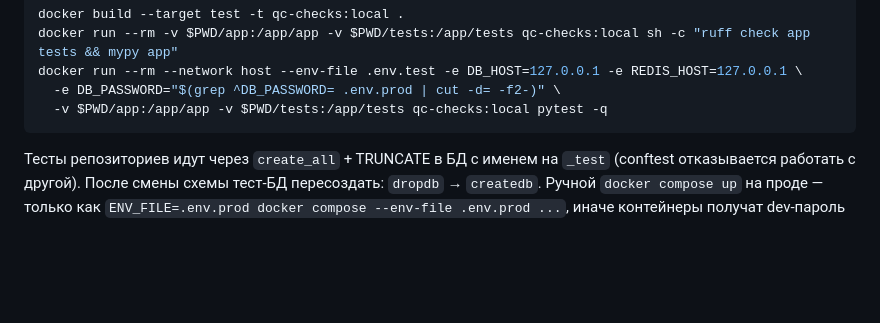
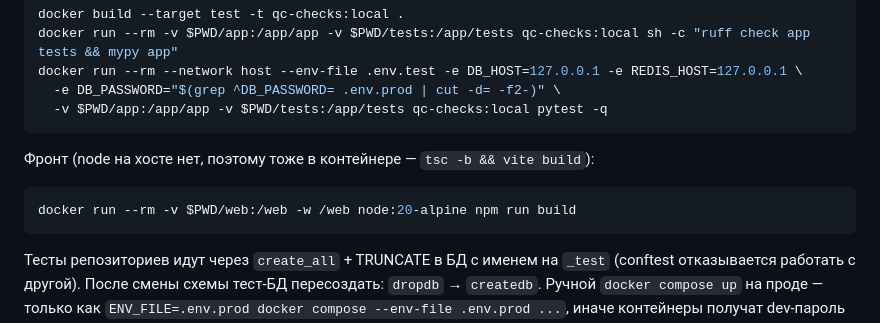
Before and after one commit to Bekzaat17/qazaqcinema, a Markdown page: CLAUDE.md, the part around the change. GitHub-like rendering; blank space fills up the shorter version.

Commit message:
CLAUDE.md: проверка фронта — в контейнере node (на хосте node нет)

````diff
--- a/CLAUDE.md
+++ b/CLAUDE.md
@@ -99,6 +99,10 @@ docker run --rm -v $PWD/app:/app/app -v $PWD/tests:/app/tests qc-checks:local sh
 docker run --rm --network host --env-file .env.test -e DB_HOST=127.0.0.1 -e REDIS_HOST=127.0.0.1 \
   -e DB_PASSWORD="$(grep ^DB_PASSWORD= .env.prod | cut -d= -f2-)" \
   -v $PWD/app:/app/app -v $PWD/tests:/app/tests qc-checks:local pytest -q
+```
+Фронт (node на хосте нет, поэтому тоже в контейнере — `tsc -b && vite build`):
+```bash
+docker run --rm -v $PWD/web:/web -w /web node:20-alpine npm run build
 ```
 Тесты репозиториев идут через `create_all` + TRUNCATE в БД с именем на `_test` (conftest
 отказывается работать с другой). После смены схемы тест-БД пересоздать: `dropdb` → `createdb`.
````
